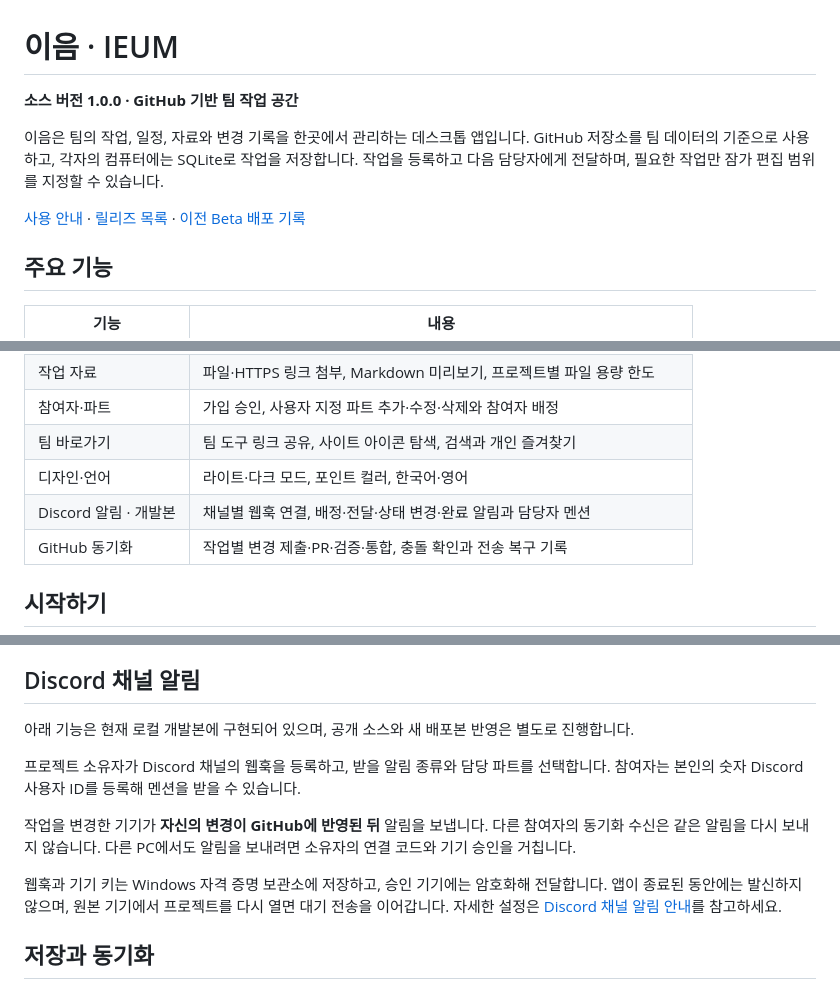
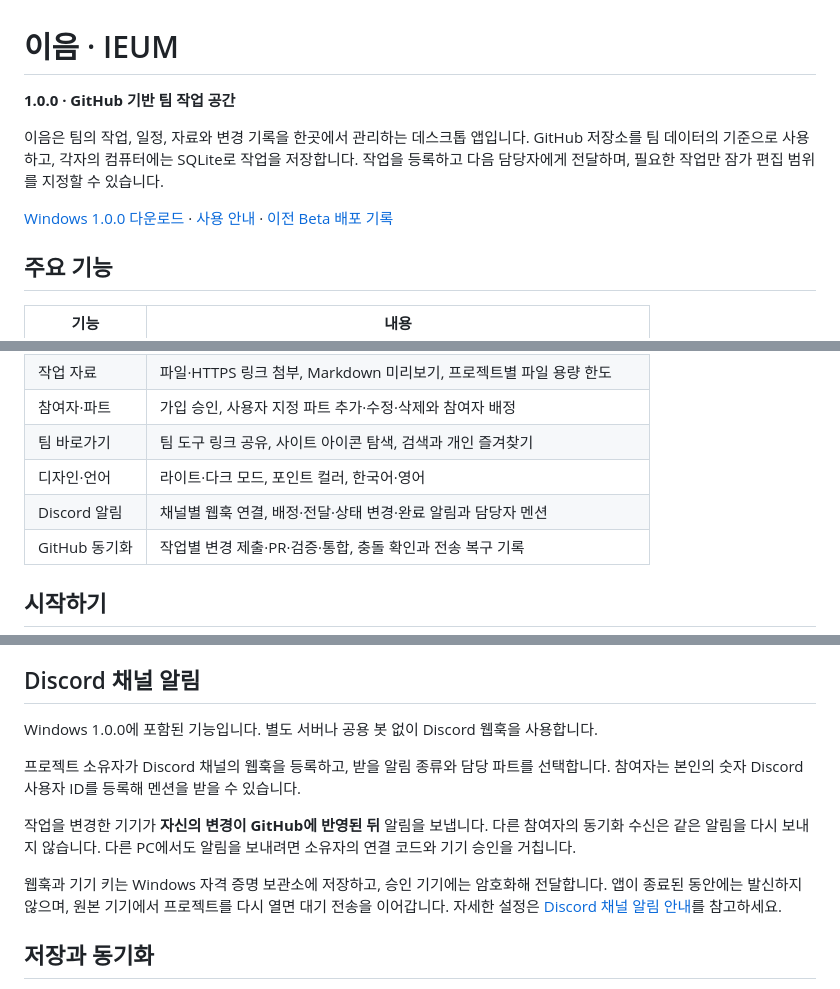
Before and after one commit to devbin-lab/ieum, a Markdown page: README.md, 3 parts joined by grey strips. Rendered like a GitHub page.

Commit message:
docs: link the published 1.0.0 release and webhook guide

```diff
--- a/README.md
+++ b/README.md
@@ -1,10 +1,10 @@
 # 이음 · IEUM
 
-**소스 버전 1.0.0 · GitHub 기반 팀 작업 공간**
+**1.0.0 · GitHub 기반 팀 작업 공간**
 
 이음은 팀의 작업, 일정, 자료와 변경 기록을 한곳에서 관리하는 데스크톱 앱입니다. GitHub 저장소를 팀 데이터의 기준으로 사용하고, 각자의 컴퓨터에는 SQLite로 작업을 저장합니다. 작업을 등록하고 다음 담당자에게 전달하며, 필요한 작업만 잠가 편집 범위를 지정할 수 있습니다.
 
-[사용 안내](https://github.com/devbin-lab/ieum/blob/codex/flutter-desktop/flutter_app/README.md) · [릴리즈 목록](https://github.com/devbin-lab/ieum/releases) · [이전 Beta 배포 기록](https://github.com/devbin-lab/ieum/releases/tag/beta)
+[Windows 1.0.0 다운로드](https://github.com/devbin-lab/ieum/releases/tag/v1.0.0) · [사용 안내](https://github.com/devbin-lab/ieum/blob/v1.0.0/flutter_app/README.md) · [이전 Beta 배포 기록](https://github.com/devbin-lab/ieum/releases/tag/beta)
 
 ## 주요 기능
 
@@ -19,7 +19,7 @@
 | 참여자·파트 | 가입 승인, 사용자 지정 파트 추가·수정·삭제와 참여자 배정 |
 | 팀 바로가기 | 팀 도구 링크 공유, 사이트 아이콘 탐색, 검색과 개인 즐겨찾기 |
 | 디자인·언어 | 라이트·다크 모드, 포인트 컬러, 한국어·영어 |
-| Discord 알림 · 개발본 | 채널별 웹훅 연결, 배정·전달·상태 변경·완료 알림과 담당자 멘션 |
+| Discord 알림 | 채널별 웹훅 연결, 배정·전달·상태 변경·완료 알림과 담당자 멘션 |
 | GitHub 동기화 | 작업별 변경 제출·PR·검증·통합, 충돌 확인과 전송 복구 기록 |
 
 ## 시작하기
@@ -50,7 +50,7 @@ Windows 배포 파일은 릴리즈 목록에서 관리합니다. EXE 배포본
 
 ## Discord 채널 알림
 
-아래 기능은 현재 로컬 개발본에 구현되어 있으며, 공개 소스와 새 배포본 반영은 별도로 진행합니다.
+Windows 1.0.0에 포함된 기능입니다. 별도 서버나 공용 봇 없이 Discord 웹훅을 사용합니다.
 
 프로젝트 소유자가 Discord 채널의 웹훅을 등록하고, 받을 알림 종류와 담당 파트를 선택합니다. 참여자는 본인의 숫자 Discord 사용자 ID를 등록해 멘션을 받을 수 있습니다.
 
```
Also changed, not shown: other parts of README.md (+6 -6 lines).
